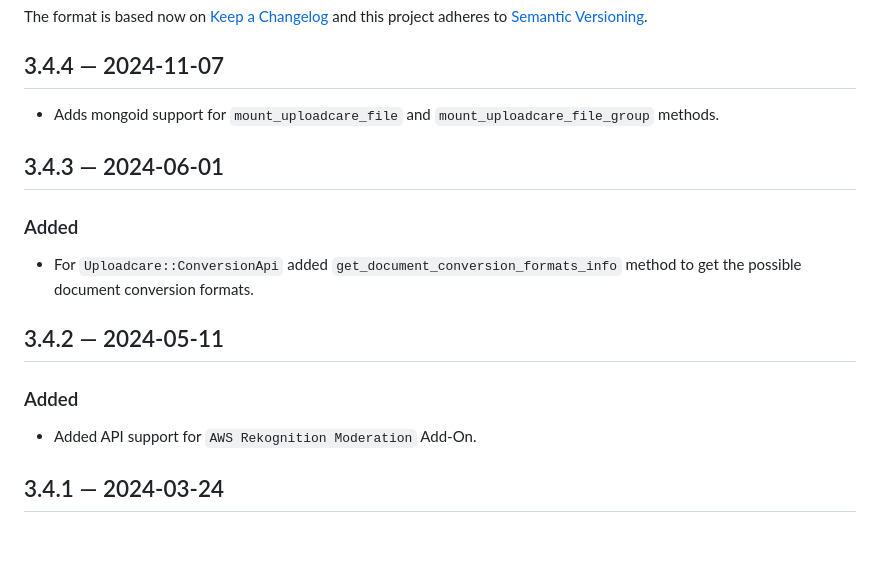
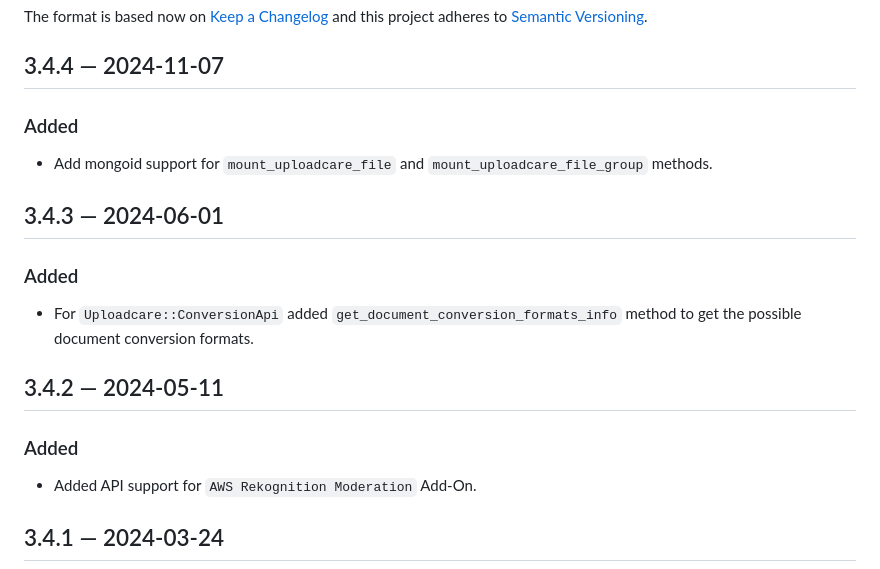
Before and after one commit to uploadcare/uploadcare-rails, a Markdown page: CHANGELOG.md, the part around the change. Drawn GitHub-style; blank space fills up the shorter version.

Commit message:
formatting

```diff
--- a/CHANGELOG.md
+++ b/CHANGELOG.md
@@ -6,16 +6,20 @@ and this project adheres to [Semantic Versioning](http://semver.org/spec/v2.0.0.
 
 ## 3.4.4 — 2024-11-07
 
-* Adds mongoid support for `mount_uploadcare_file` and `mount_uploadcare_file_group` methods.
+### Added
+
+* Add mongoid support for `mount_uploadcare_file` and `mount_uploadcare_file_group` methods.
 
 ## 3.4.3 — 2024-06-01
 
 ### Added
+
 * For `Uploadcare::ConversionApi` added `get_document_conversion_formats_info` method to get the possible document conversion formats.
 
 ## 3.4.2 — 2024-05-11
 
 ### Added
+
 * Added API support for `AWS Rekognition Moderation` Add-On.
 
 ## 3.4.1 — 2024-03-24
```
